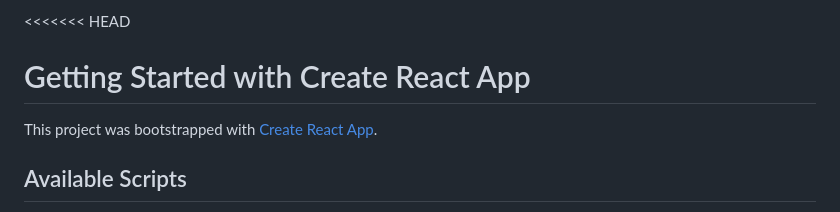
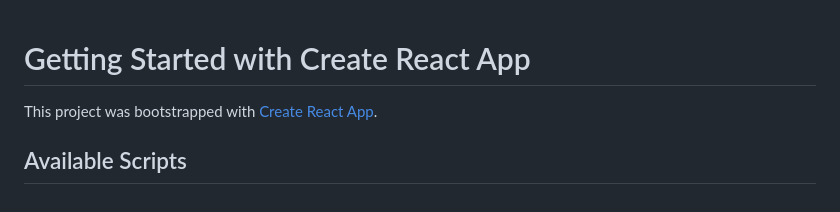
Before and after one commit to Pedro-roseno/web_project_e-clinic, a Markdown page: README.md, the part around the change. GitHub-like rendering.

```diff
--- a/README.md
+++ b/README.md
@@ -1,4 +1,4 @@
-<<<<<<< HEAD
+
 # Getting Started with Create React App
 
 This project was bootstrapped with [Create React App](https://github.com/facebook/create-react-app).
```
